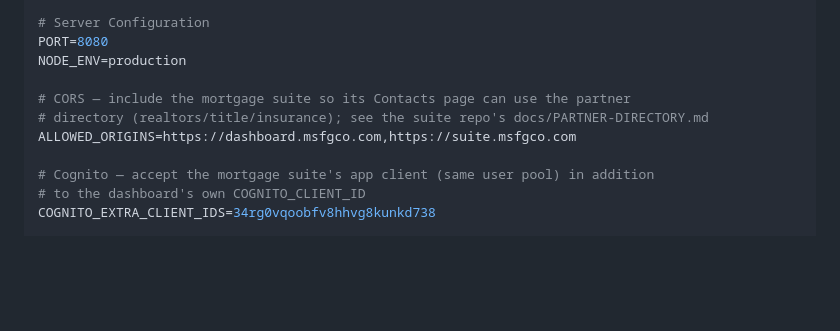
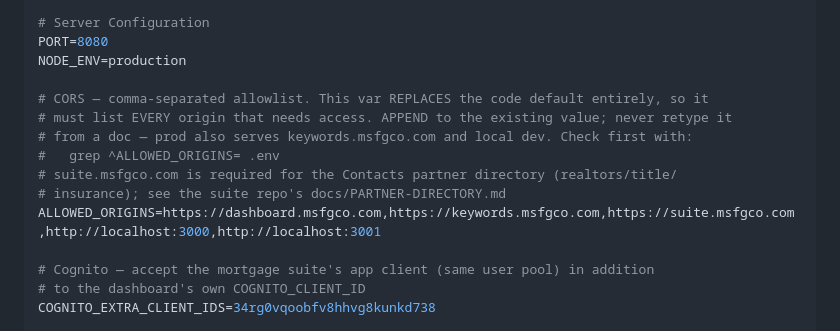
Before and after one commit to vonzink/dashboard.msfgco.com, a Markdown page: backend/DEPLOY_TO_EC2.md, the part around the change. Rendered like a GitHub page; blank space fills up the shorter version.

Commit message:
docs(deploy): ALLOWED_ORIGINS replaces the default — append, never retype

```diff
--- a/backend/DEPLOY_TO_EC2.md
+++ b/backend/DEPLOY_TO_EC2.md
@@ -108,9 +108,13 @@ DB_NAME=msfg_mortgage_db
 PORT=8080
 NODE_ENV=production
 
-# CORS — include the mortgage suite so its Contacts page can use the partner
-# directory (realtors/title/insurance); see the suite repo's docs/PARTNER-DIRECTORY.md
-ALLOWED_ORIGINS=https://dashboard.msfgco.com,https://suite.msfgco.com
+# CORS — comma-separated allowlist. This var REPLACES the code default entirely, so it
+# must list EVERY origin that needs access. APPEND to the existing value; never retype it
+# from a doc — prod also serves keywords.msfgco.com and local dev. Check first with:
+#   grep ^ALLOWED_ORIGINS= .env
+# suite.msfgco.com is required for the Contacts partner directory (realtors/title/
+# insurance); see the suite repo's docs/PARTNER-DIRECTORY.md
+ALLOWED_ORIGINS=https://dashboard.msfgco.com,https://keywords.msfgco.com,https://suite.msfgco.com,http://localhost:3000,http://localhost:3001
 
 # Cognito — accept the mortgage suite's app client (same user pool) in addition
 # to the dashboard's own COGNITO_CLIENT_ID
```
